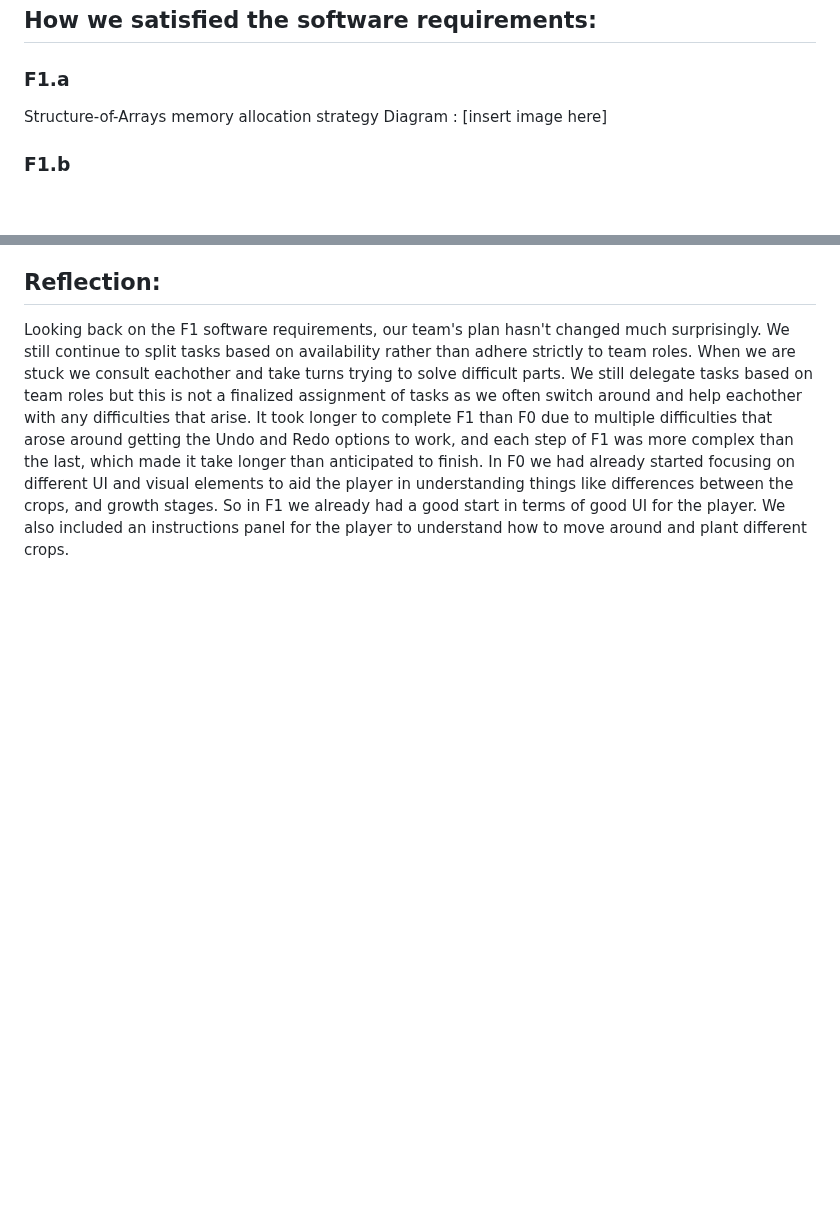
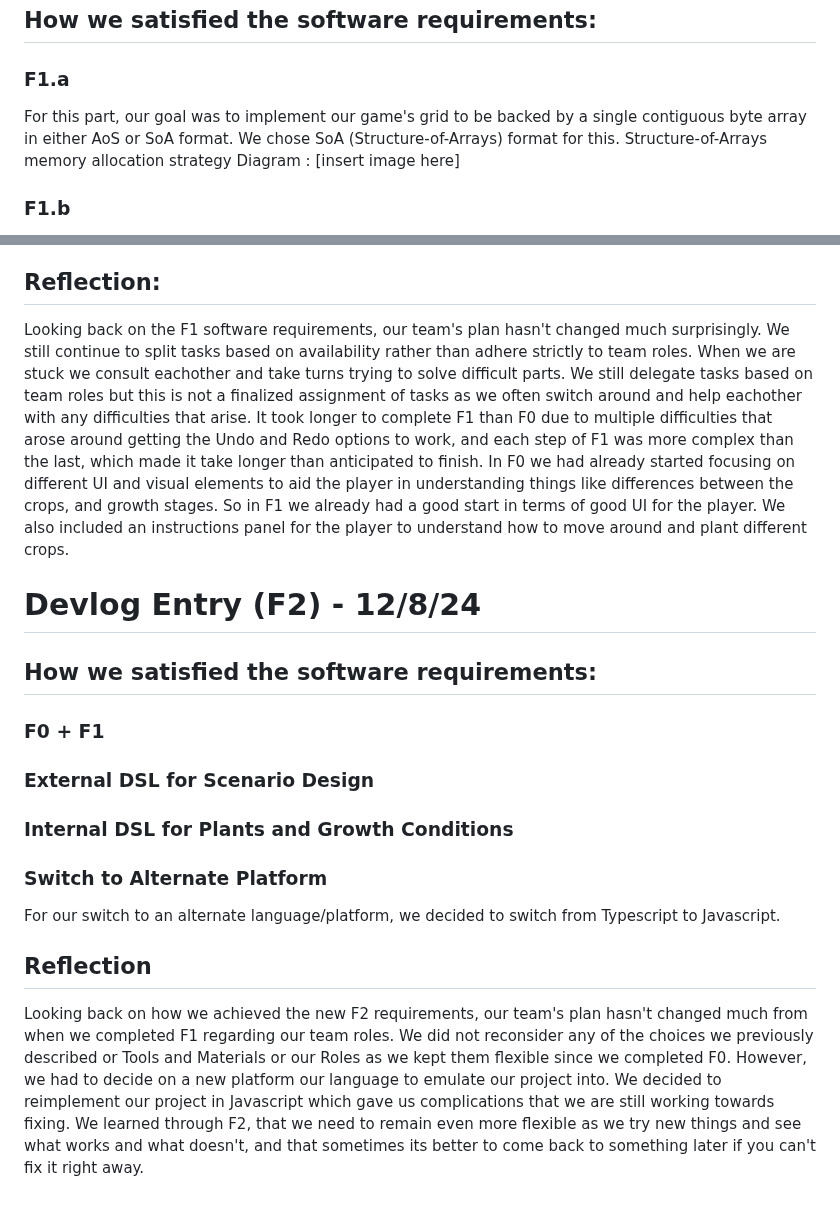
Before and after one commit to saimamukadam/CMPM-121-Final-Project, a Markdown page: README.md, 2 parts joined by grey strips. Drawn GitHub-style; blank space fills up the shorter version.

Commit message:
readme in progress for f2 devlog

```diff
--- a/README.md
+++ b/README.md
@@ -42,6 +42,7 @@ We had already started thinking about our UI since the beginning of the project,
 
 ## How we satisfied the software requirements:
 ### F1.a
+For this part, our goal was to implement our game's grid to be backed by a single contiguous byte array in either AoS or SoA format. We chose SoA (Structure-of-Arrays) format for this.
 Structure-of-Arrays memory allocation strategy Diagram :
     [insert image here]
 ### F1.b
@@ -53,3 +54,18 @@ For this part, our goal was that the player can undo every major choice (all the
 
 ## Reflection:
 Looking back on the F1 software requirements, our team's plan hasn't changed much surprisingly. We still continue to split tasks based on availability rather than adhere strictly to team roles. When we are stuck we consult eachother and take turns trying to solve difficult parts. We still delegate tasks based on team roles but this is not a finalized assignment of tasks as we often switch around and help eachother with any difficulties that arise. It took longer to complete F1 than F0 due to multiple difficulties that arose around getting the Undo and Redo options to work, and each step of F1 was more complex than the last, which made it take longer than anticipated to finish. In F0 we had already started focusing on different UI and visual elements to aid the player in understanding things like differences between the crops, and growth stages. So in F1 we already had a good start in terms of good UI for the player. We also included an instructions panel for the player to understand how to move around and plant different crops.
+
+# Devlog Entry (F2) - 12/8/24
+
+## How we satisfied the software requirements:
+### F0 + F1
+
+### External DSL for Scenario Design
+
+### Internal DSL for Plants and Growth Conditions
+
+### Switch to Alternate Platform
+For our switch to an alternate language/platform, we decided to switch from Typescript to Javascript.
+
+## Reflection
+Looking back on how we achieved the new F2 requirements, our team's plan hasn't changed much from when we completed F1 regarding our team roles. We did not reconsider any of the choices we previously described or Tools and Materials or our Roles as we kept them flexible since we completed F0. However, we had to decide on a new platform our language to emulate our project into. We decided to reimplement our project in Javascript which gave us complications that we are still working towards fixing. We learned through F2, that we need to remain even more flexible as we try new things and see what works and what doesn't, and that sometimes its better to come back to something later if you can't fix it right away.
```
